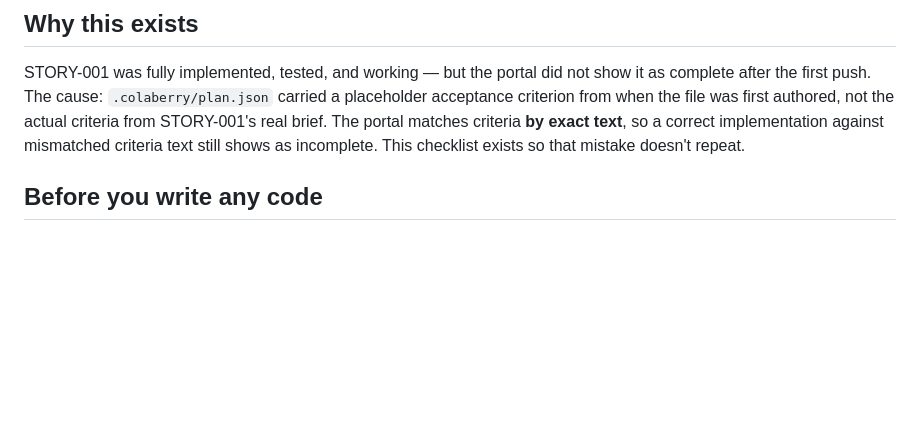
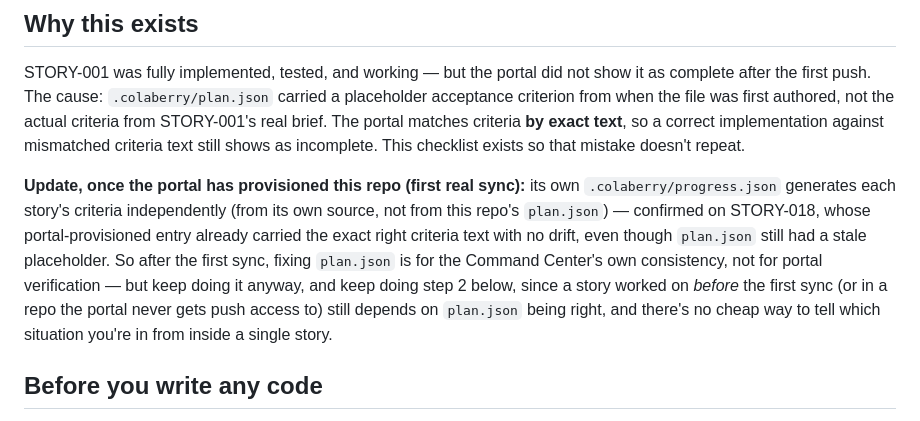
Before and after one commit to baidhani/Ledgerly-Smart-Accounting, a Markdown page: directives/story-completion-checklist.md, the part around the change. Rendered like a GitHub page; blank space fills up the shorter version.

Commit message:
Note: progress.json's criteria are portal-generated post-sync, not from plan.json
Confirmed on STORY-018: the portal-provisioned progress.json entry
already had correct criteria text independent of plan.json's stale
placeholder. plan.json fixes remain worthwhile for Command Center
consistency and for pre-sync/no-push-access repos, just not load-
bearing for portal verification once synced.

```diff
--- a/directives/story-completion-checklist.md
+++ b/directives/story-completion-checklist.md
@@ -13,6 +13,18 @@ authored, not the actual criteria from STORY-001's real brief. The portal
 matches criteria **by exact text**, so a correct implementation against
 mismatched criteria text still shows as incomplete. This checklist exists so
 that mistake doesn't repeat.
+
+**Update, once the portal has provisioned this repo (first real sync):** its
+own `.colaberry/progress.json` generates each story's criteria independently
+(from its own source, not from this repo's `plan.json`) — confirmed on
+STORY-018, whose portal-provisioned entry already carried the exact right
+criteria text with no drift, even though `plan.json` still had a stale
+placeholder. So after the first sync, fixing `plan.json` is for the Command
+Center's own consistency, not for portal verification — but keep doing it
+anyway, and keep doing step 2 below, since a story worked on *before* the
+first sync (or in a repo the portal never gets push access to) still depends
+on `plan.json` being right, and there's no cheap way to tell which situation
+you're in from inside a single story.
 
 ## Before you write any code
 
```
